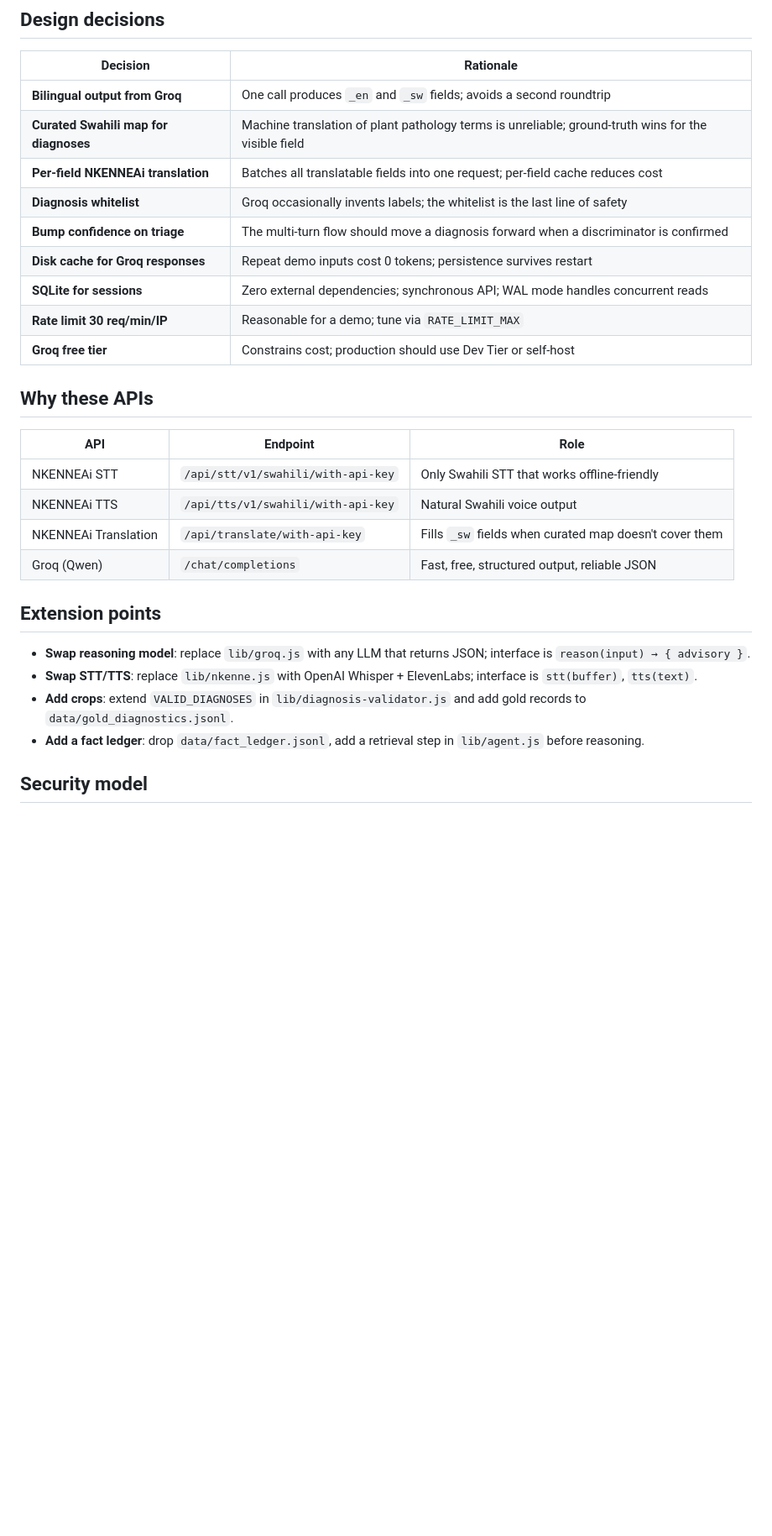
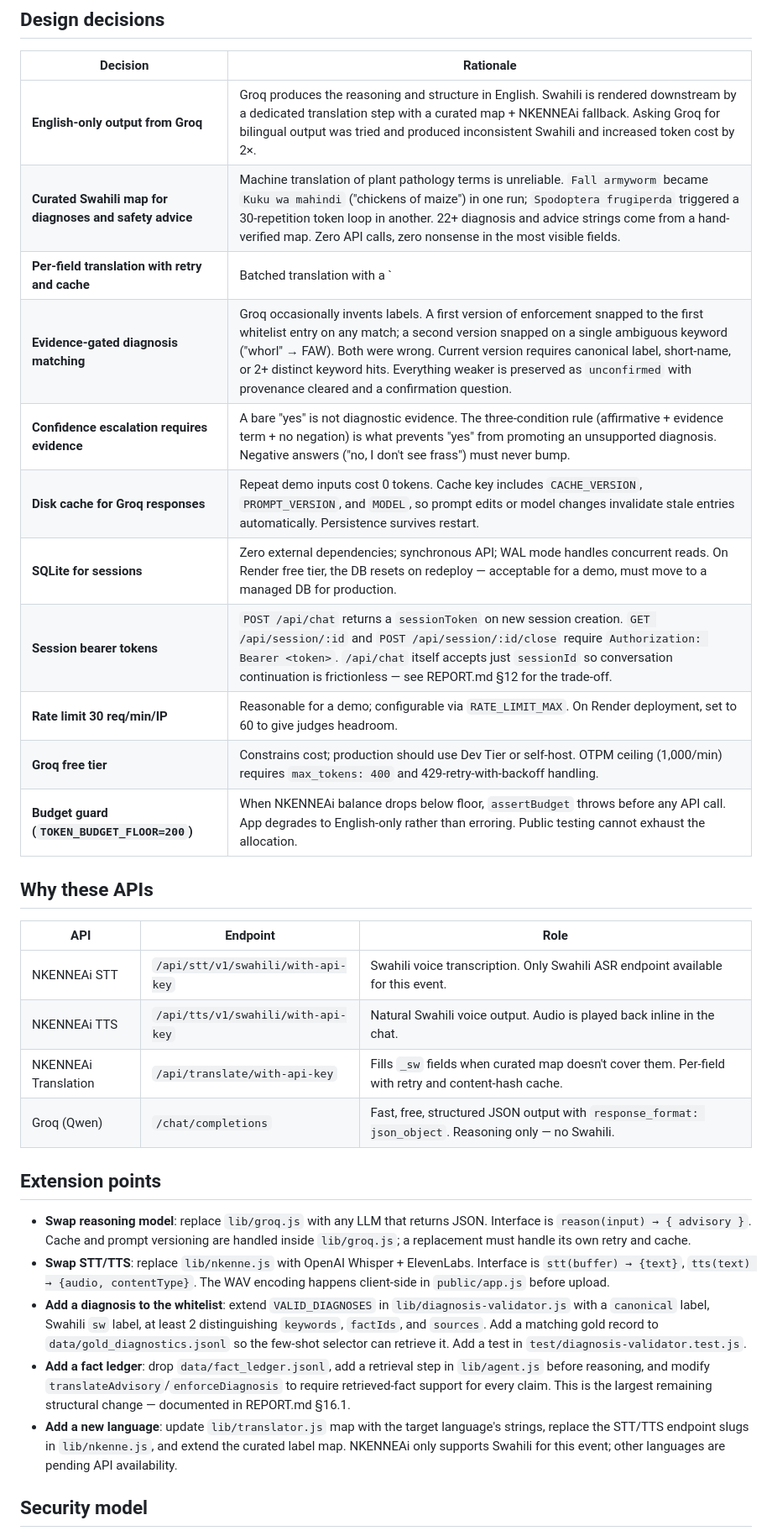
Before and after one commit to Vicgrace01/aris-sw, a Markdown page: ARCHITECTURE.md, the part around one of its changes. Shown at 84% size. Drawn GitHub-style; blank space fills up the shorter version.

```diff
--- a/ARCHITECTURE.md
+++ b/ARCHITECTURE.md
@@ -58,31 +60,34 @@ text
 
 | Decision | Rationale |
 |---|---|
-| **Bilingual output from Groq** | One call produces `_en` and `_sw` fields; avoids a second roundtrip |
-| **Curated Swahili map for diagnoses** | Machine translation of plant pathology terms is unreliable; ground-truth wins for the visible field |
-| **Per-field NKENNEAi translation** | Batches all translatable fields into one request; per-field cache reduces cost |
-| **Diagnosis whitelist** | Groq occasionally invents labels; the whitelist is the last line of safety |
-| **Bump confidence on triage** | The multi-turn flow should move a diagnosis forward when a discriminator is confirmed |
-| **Disk cache for Groq responses** | Repeat demo inputs cost 0 tokens; persistence survives restart |
-| **SQLite for sessions** | Zero external dependencies; synchronous API; WAL mode handles concurrent reads |
-| **Rate limit 30 req/min/IP** | Reasonable for a demo; tune via `RATE_LIMIT_MAX` |
-| **Groq free tier** | Constrains cost; production should use Dev Tier or self-host |
+| **English-only output from Groq** | Groq produces the reasoning and structure in English. Swahili is rendered downstream by a dedicated translation step with a curated map + NKENNEAi fallback. Asking Groq for bilingual output was tried and produced inconsistent Swahili and increased token cost by 2×. |
+| **Curated Swahili map for diagnoses and safety advice** | Machine translation of plant pathology terms is unreliable. `Fall armyworm` became `Kuku wa mahindi` ("chickens of maize") in one run; `Spodoptera frugiperda` triggered a 30-repetition token loop in another. 22+ diagnosis and advice strings come from a hand-verified map. Zero API calls, zero nonsense in the most visible fields. |
+| **Per-field translation with retry and cache** | Batched translation with a ` ||| ` separator was attempted and rejected — the API returns a single translated paragraph with the separators removed, breaking field attribution. Per-field with 900ms spacing, 3-attempt exponential backoff, and a content-hash cache is what ships. |
+| **Evidence-gated diagnosis matching** | Groq occasionally invents labels. A first version of enforcement snapped to the first whitelist entry on any match; a second version snapped on a single ambiguous keyword ("whorl" → FAW). Both were wrong. Current version requires canonical label, short-name, or 2+ distinct keyword hits. Everything weaker is preserved as `unconfirmed` with provenance cleared and a confirmation question. |
+| **Confidence escalation requires evidence** | A bare "yes" is not diagnostic evidence. The three-condition rule (affirmative + evidence term + no negation) is what prevents "yes" from promoting an unsupported diagnosis. Negative answers ("no, I don't see frass") must never bump. |
+| **Disk cache for Groq responses** | Repeat demo inputs cost 0 tokens. Cache key includes `CACHE_VERSION`, `PROMPT_VERSION`, and `MODEL`, so prompt edits or model changes invalidate stale entries automatically. Persistence survives restart. |
+| **SQLite for sessions** | Zero external dependencies; synchronous API; WAL mode handles concurrent reads. On Render free tier, the DB resets on redeploy — acceptable for a demo, must move to a managed DB for production. |
+| **Session bearer tokens** | `POST /api/chat` returns a `sessionToken` on new session creation. `GET /api/session/:id` and `POST /api/session/:id/close` require `Authorization: Bearer <token>`. `/api/chat` itself accepts just `sessionId` so conversation continuation is frictionless — see REPORT.md §12 for the trade-off. |
+| **Rate limit 30 req/min/IP** | Reasonable for a demo; configurable via `RATE_LIMIT_MAX`. On Render deployment, set to 60 to give judges headroom. |
+| **Groq free tier** | Constrains cost; production should use Dev Tier or self-host. OTPM ceiling (1,000/min) requires `max_tokens: 400` and 429-retry-with-backoff handling. |
+| **Budget guard (`TOKEN_BUDGET_FLOOR=200`)** | When NKENNEAi balance drops below floor, `assertBudget` throws before any API call. App degrades to English-only rather than erroring. Public testing cannot exhaust the allocation. |
 
 ## Why these APIs
 
 | API | Endpoint | Role |
 |---|---|---|
-| NKENNEAi STT | `/api/stt/v1/swahili/with-api-key` | Only Swahili STT that works offline-friendly |
-| NKENNEAi TTS | `/api/tts/v1/swahili/with-api-key` | Natural Swahili voice output |
-| NKENNEAi Translation | `/api/translate/with-api-key` | Fills `_sw` fields when curated map doesn't cover them |
-| Groq (Qwen) | `/chat/completions` | Fast, free, structured output, reliable JSON |
+| NKENNEAi STT | `/api/stt/v1/swahili/with-api-key` | Swahili voice transcription. Only Swahili ASR endpoint available for this event. |
+| NKENNEAi TTS | `/api/tts/v1/swahili/with-api-key` | Natural Swahili voice output. Audio is played back inline in the chat. |
+| NKENNEAi Translation | `/api/translate/with-api-key` | Fills `_sw` fields when curated map doesn't cover them. Per-field with retry and content-hash cache. |
+| Groq (Qwen) | `/chat/completions` | Fast, free, structured JSON output with `response_format: json_object`. Reasoning only — no Swahili. |
 
 ## Extension points
 
-- **Swap reasoning model**: replace `lib/groq.js` with any LLM that returns JSON; interface is `reason(input) → { advisory }`.
-- **Swap STT/TTS**: replace `lib/nkenne.js` with OpenAI Whisper + ElevenLabs; interface is `stt(buffer)`, `tts(text)`.
-- **Add crops**: extend `VALID_DIAGNOSES` in `lib/diagnosis-validator.js` and add gold records to `data/gold_diagnostics.jsonl`.
-- **Add a fact ledger**: drop `data/fact_ledger.jsonl`, add a retrieval step in `lib/agent.js` before reasoning.
+- **Swap reasoning model**: replace `lib/groq.js` with any LLM that returns JSON. Interface is `reason(input) → { advisory }`. Cache and prompt versioning are handled inside `lib/groq.js`; a replacement must handle its own retry and cache.
+- **Swap STT/TTS**: replace `lib/nkenne.js` with OpenAI Whisper + ElevenLabs. Interface is `stt(buffer) → {text}`, `tts(text) → {audio, contentType}`. The WAV encoding happens client-side in `public/app.js` before upload.
+- **Add a diagnosis to the whitelist**: extend `VALID_DIAGNOSES` in `lib/diagnosis-validator.js` with a `canonical` label, Swahili `sw` label, at least 2 distinguishing `keywords`, `factIds`, and `sources`. Add a matching gold record to `data/gold_diagnostics.jsonl` so the few-shot selector can retrieve it. Add a test in `test/diagnosis-validator.test.js`.
+- **Add a fact ledger**: drop `data/fact_ledger.jsonl`, add a retrieval step in `lib/agent.js` before reasoning, and modify `translateAdvisory`/`enforceDiagnosis` to require retrieved-fact support for every claim. This is the largest remaining structural change — documented in REPORT.md §16.1.
+- **Add a new language**: update `lib/translator.js` map with the target language's strings, replace the STT/TTS endpoint slugs in `lib/nkenne.js`, and extend the curated label map. NKENNEAi only supports Swahili for this event; other languages are pending API availability.
 
 ## Security model
 
```
Also changed, not shown: other parts of ARCHITECTURE.md (+49 -44 lines).
